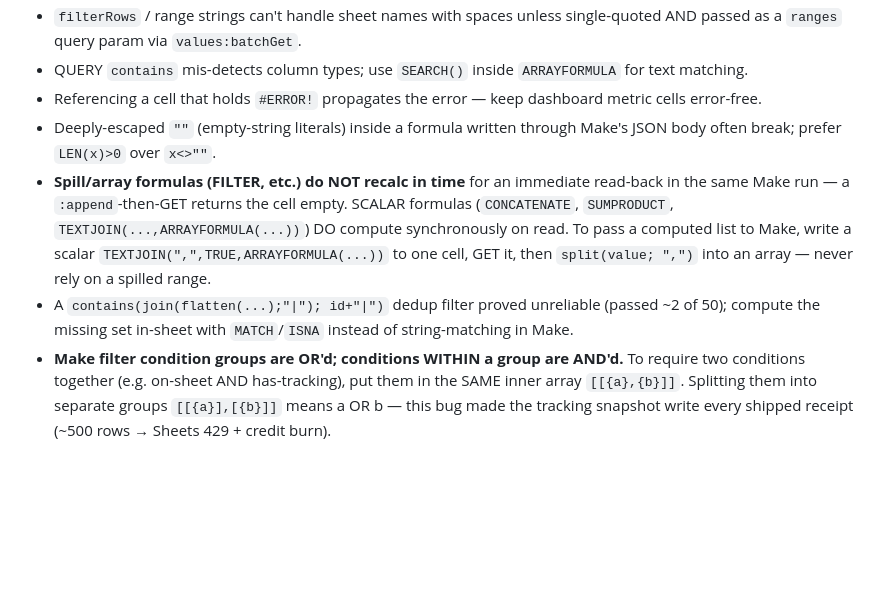
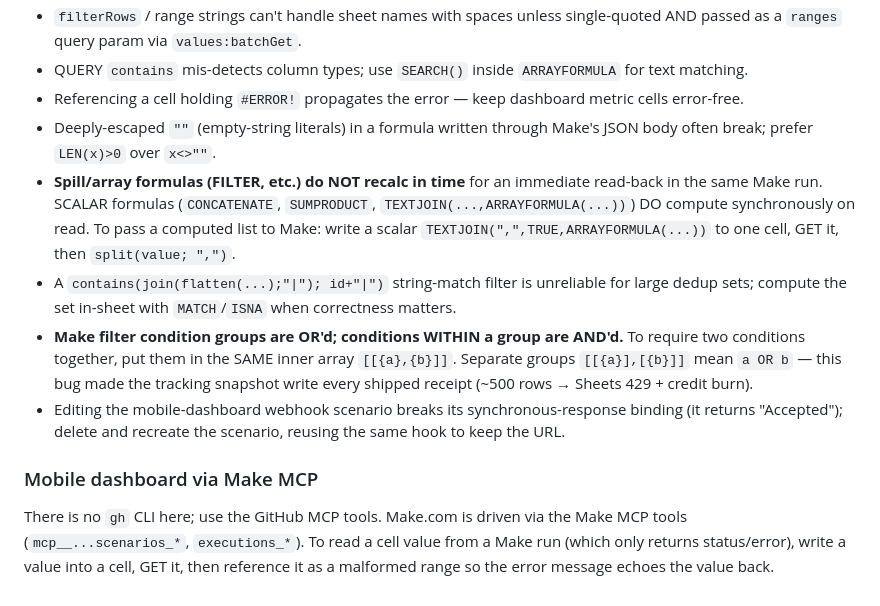
Before and after one commit to apparelhotline/pricesheet, a Markdown page: CLAUDE.md, the part around one of its changes. GitHub-like rendering; blank space fills up the shorter version.

```diff
--- a/CLAUDE.md
+++ b/CLAUDE.md
@@ -75,15 +67,11 @@ that has a tracking number → ORDERS == open (untracked) orders. One writer, no
 - `filterRows` / range strings can't handle sheet names with spaces unless single-quoted AND passed as a `ranges` query param via `values:batchGet`.
 - QUERY `contains` mis-detects column types; use `SEARCH()` inside `ARRAYFORMULA` for text matching.
-- Referencing a cell that holds `#ERROR!` propagates the error — keep dashboard metric cells error-free.
-- Deeply-escaped `""` (empty-string literals) inside a formula written through Make's JSON body often break; prefer `LEN(x)>0` over `x<>""`.
-- **Spill/array formulas (FILTER, etc.) do NOT recalc in time** for an immediate read-back
-  in the same Make run — a `:append`-then-GET returns the cell empty. SCALAR formulas
-  (`CONCATENATE`, `SUMPRODUCT`, `TEXTJOIN(...,ARRAYFORMULA(...))`) DO compute synchronously
-  on read. To pass a computed list to Make, write a scalar `TEXTJOIN(",",TRUE,ARRAYFORMULA(...))`
-  to one cell, GET it, then `split(value; ",")` into an array — never rely on a spilled range.
-- A `contains(join(flatten(...);"|"); id+"|")` dedup filter proved unreliable (passed ~2 of 50);
-  compute the missing set in-sheet with `MATCH`/`ISNA` instead of string-matching in Make.
-- **Make filter condition groups are OR'd; conditions WITHIN a group are AND'd.** To require
-  two conditions together (e.g. on-sheet AND has-tracking), put them in the SAME inner array
-  `[[{a},{b}]]`. Splitting them into separate groups `[[{a}],[{b}]]` means a OR b — this bug
-  made the tracking snapshot write every shipped receipt (~500 rows → Sheets 429 + credit burn).
+- Referencing a cell holding `#ERROR!` propagates the error — keep dashboard metric cells error-free.
+- Deeply-escaped `""` (empty-string literals) in a formula written through Make's JSON body often break; prefer `LEN(x)>0` over `x<>""`.
+- **Spill/array formulas (FILTER, etc.) do NOT recalc in time** for an immediate read-back in the same Make run. SCALAR formulas (`CONCATENATE`, `SUMPRODUCT`, `TEXTJOIN(...,ARRAYFORMULA(...))`) DO compute synchronously on read. To pass a computed list to Make: write a scalar `TEXTJOIN(",",TRUE,ARRAYFORMULA(...))` to one cell, GET it, then `split(value; ",")`.
+- A `contains(join(flatten(...);"|"); id+"|")` string-match filter is unreliable for large dedup sets; compute the set in-sheet with `MATCH`/`ISNA` when correctness matters.
+- **Make filter condition groups are OR'd; conditions WITHIN a group are AND'd.** To require two conditions together, put them in the SAME inner array `[[{a},{b}]]`. Separate groups `[[{a}],[{b}]]` mean `a OR b` — this bug made the tracking snapshot write every shipped receipt (~500 rows → Sheets 429 + credit burn).
+- Editing the mobile-dashboard webhook scenario breaks its synchronous-response binding (it returns "Accepted"); delete and recreate the scenario, reusing the same hook to keep the URL.
+
+### Mobile dashboard via Make MCP
+There is no `gh` CLI here; use the GitHub MCP tools. Make.com is driven via the Make MCP tools (`mcp__...scenarios_*`, `executions_*`). To read a cell value from a Make run (which only returns status/error), write a value into a cell, GET it, then reference it as a malformed range so the error message echoes the value back.
```
Also changed, not shown: other parts of CLAUDE.md (+58 -66 lines).
